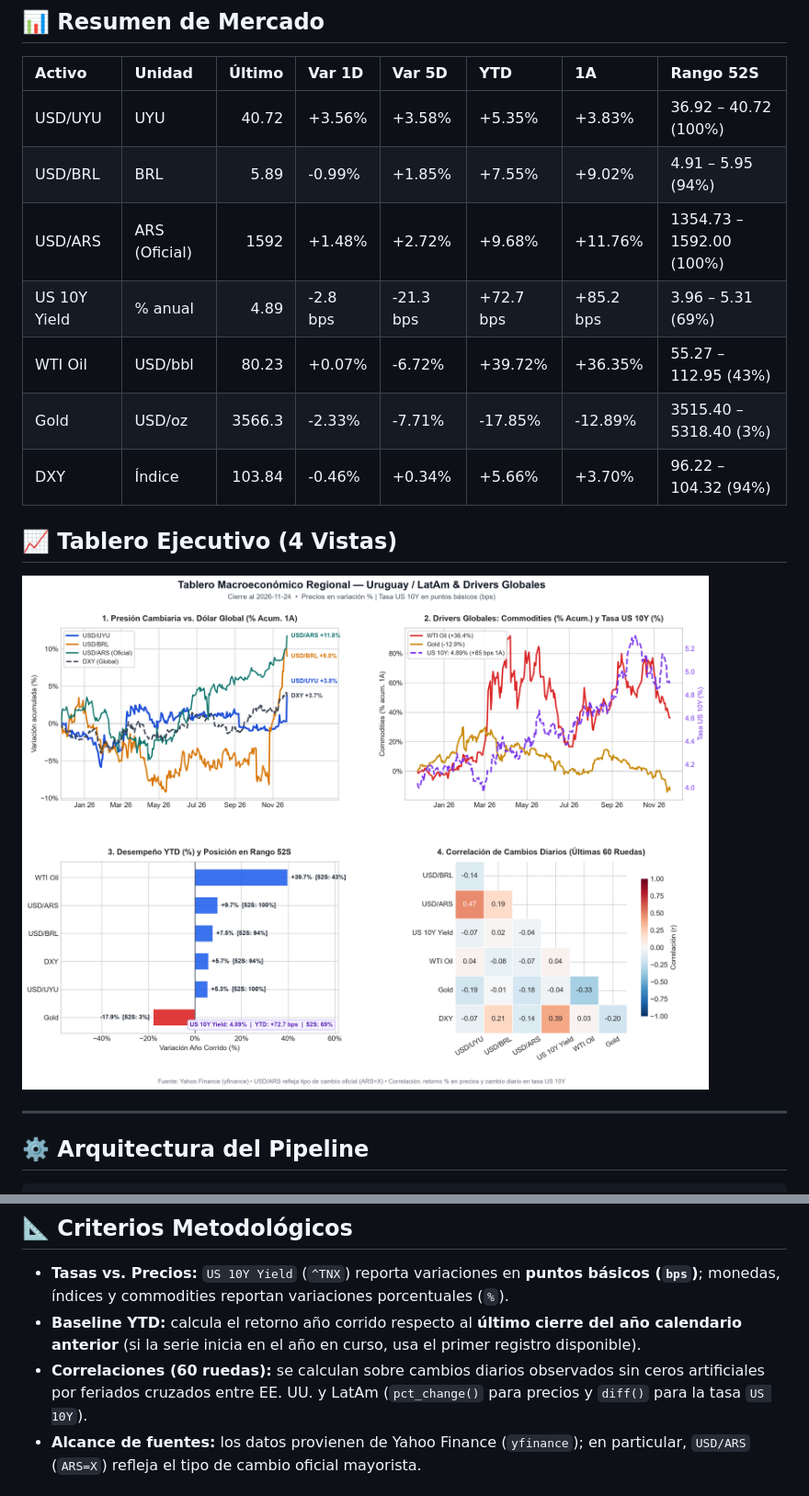
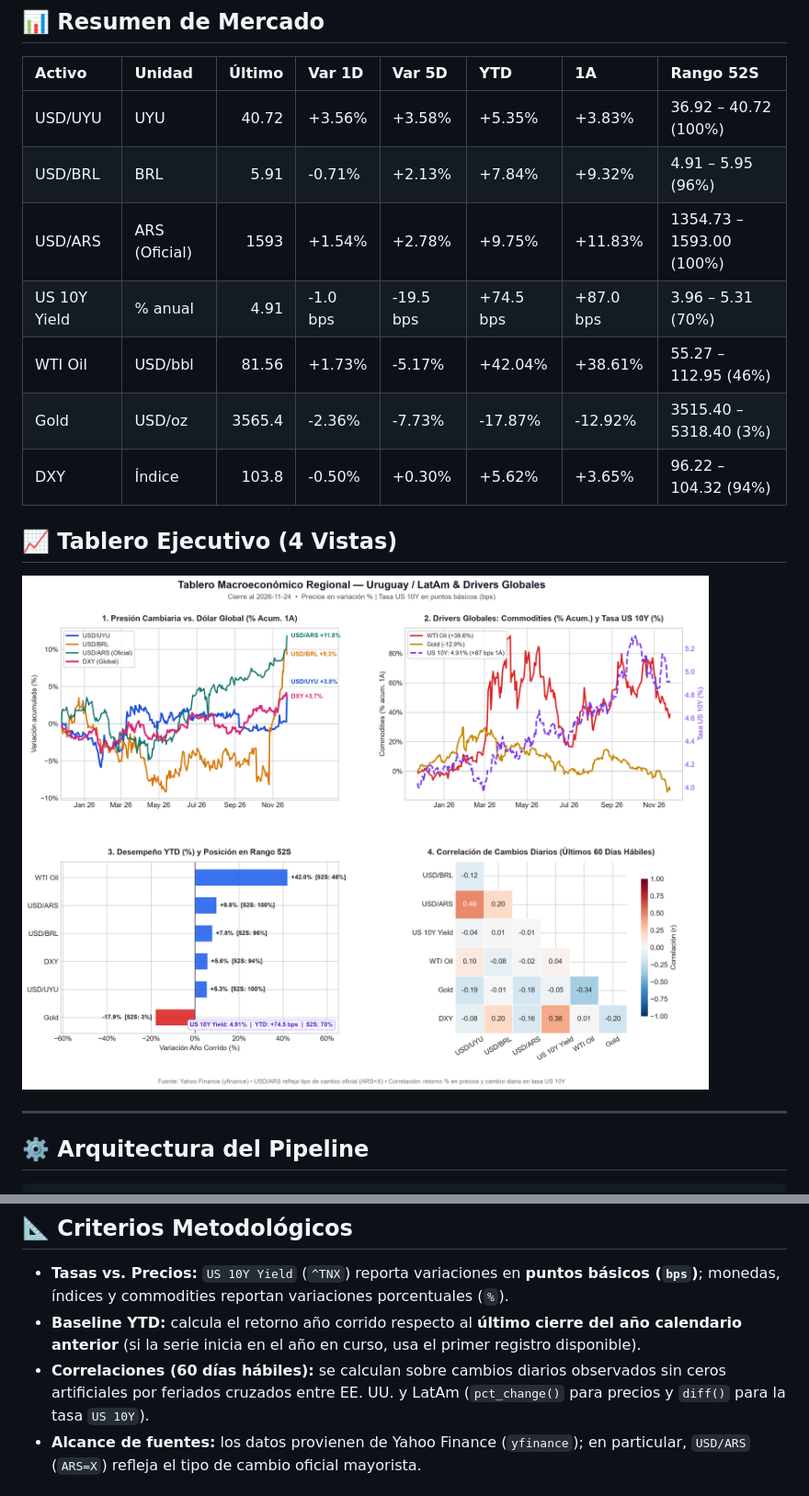
Before and after one commit to Fabricio552/tablero-macroeconomico, a Markdown page: README.md, 2 parts joined by grey strips. Shown at 92% size. Drawn GitHub-style; pictures changed too: output/macro_dashboard.png.

Commit message:
[main] Nuevos cambios de gráficos y ajustes de código

```diff
--- a/README.md
+++ b/README.md
@@ -12,12 +12,12 @@ Pipeline automatizado en Python que monitorea diariamente las principales variab
 | Activo       | Unidad        |   Último | Var 1D   | Var 5D    | YTD       | 1A        | Rango 52S                |
 |:-------------|:--------------|---------:|:---------|:----------|:----------|:----------|:-------------------------|
 | USD/UYU      | UYU           |    40.72 | +3.56%   | +3.58%    | +5.35%    | +3.83%    | 36.92 – 40.72 (100%)     |
-| USD/BRL      | BRL           |     5.89 | -0.99%   | +1.85%    | +7.55%    | +9.02%    | 4.91 – 5.95 (94%)        |
-| USD/ARS      | ARS (Oficial) |  1592    | +1.48%   | +2.72%    | +9.68%    | +11.76%   | 1354.73 – 1592.00 (100%) |
-| US 10Y Yield | % anual       |     4.89 | -2.8 bps | -21.3 bps | +72.7 bps | +85.2 bps | 3.96 – 5.31 (69%)        |
-| WTI Oil      | USD/bbl       |    80.23 | +0.07%   | -6.72%    | +39.72%   | +36.35%   | 55.27 – 112.95 (43%)     |
-| Gold         | USD/oz        |  3566.3  | -2.33%   | -7.71%    | -17.85%   | -12.89%   | 3515.40 – 5318.40 (3%)   |
-| DXY          | Índice        |   103.84 | -0.46%   | +0.34%    | +5.66%    | +3.70%    | 96.22 – 104.32 (94%)     |
+| USD/BRL      | BRL           |     5.91 | -0.71%   | +2.13%    | +7.84%    | +9.32%    | 4.91 – 5.95 (96%)        |
+| USD/ARS      | ARS (Oficial) |  1593    | +1.54%   | +2.78%    | +9.75%    | +11.83%   | 1354.73 – 1593.00 (100%) |
+| US 10Y Yield | % anual       |     4.91 | -1.0 bps | -19.5 bps | +74.5 bps | +87.0 bps | 3.96 – 5.31 (70%)        |
+| WTI Oil      | USD/bbl       |    81.56 | +1.73%   | -5.17%    | +42.04%   | +38.61%   | 55.27 – 112.95 (46%)     |
+| Gold         | USD/oz        |  3565.4  | -2.36%   | -7.73%    | -17.87%   | -12.92%   | 3515.40 – 5318.40 (3%)   |
+| DXY          | Índice        |   103.8  | -0.50%   | +0.30%    | +5.62%    | +3.65%    | 96.22 – 104.32 (94%)     |
 
 ## 📈 Tablero Ejecutivo (4 Vistas)
 ![Dashboard Macro](./output/macro_dashboard.png)
@@ -45,7 +45,7 @@ GitHub Actions (.github/workflows/update_macro.yml — Lun–Vie 21:30 UTC)
 ## 📐 Criterios Metodológicos
 - **Tasas vs. Precios:** `US 10Y Yield` (`^TNX`) reporta variaciones en **puntos básicos (`bps`)**; monedas, índices y commodities reportan variaciones porcentuales (`%`).
 - **Baseline YTD:** calcula el retorno año corrido respecto al **último cierre del año calendario anterior** (si la serie inicia en el año en curso, usa el primer registro disponible).
-- **Correlaciones (60 ruedas):** se calculan sobre cambios diarios observados sin ceros artificiales por feriados cruzados entre EE. UU. y LatAm (`pct_change()` para precios y `diff()` para la tasa `US 10Y`).
+- **Correlaciones (60 días hábiles):** se calculan sobre cambios diarios observados sin ceros artificiales por feriados cruzados entre EE. UU. y LatAm (`pct_change()` para precios y `diff()` para la tasa `US 10Y`).
 - **Alcance de fuentes:** los datos provienen de Yahoo Finance (`yfinance`); en particular, `USD/ARS` (`ARS=X`) refleja el tipo de cambio oficial mayorista.
 
 ## 🚀 Ejecución Local
```
Also changed, not shown: other parts of README.md (+1 -1 lines), 3 other files.
